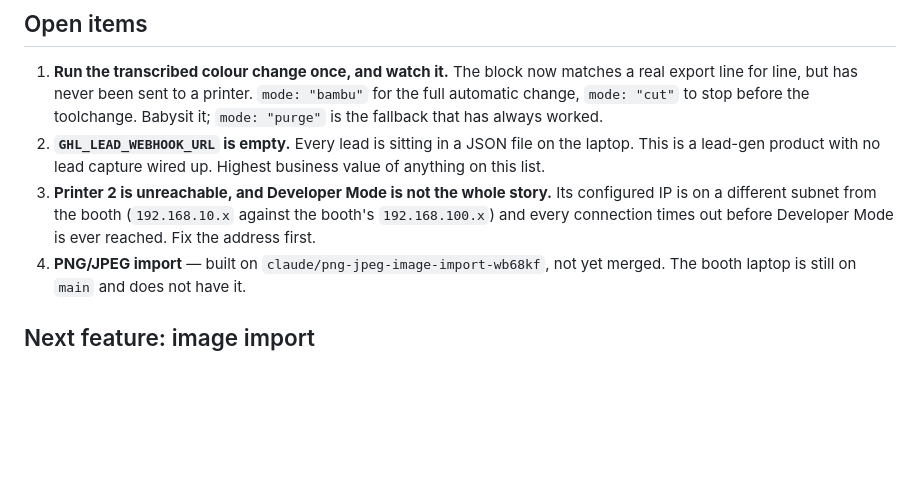
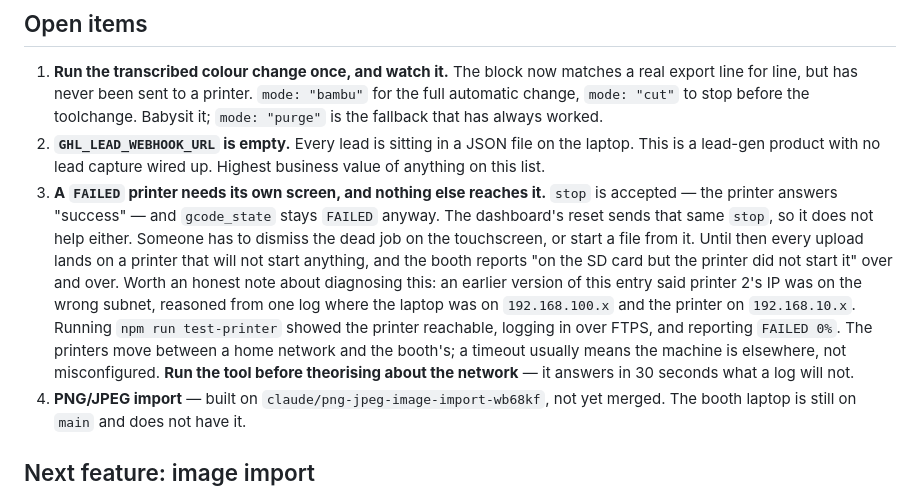
Before and after one commit to iskonssss/3DiPad, a Markdown page: HANDOVER.md, the part around the change. Rendered like a GitHub page; blank space fills up the shorter version.

Commit message:
Say what actually clears a FAILED printer, and correct the network note
npm run test-printer on the booth: printer 2 reachable, FTPS login OK,
gcode_state FAILED 0%. That is the whole reason prints would not trigger
— the file uploads, project_file is accepted, and a printer holding a
dead job starts nothing.

stop does not clear it. The printer answers "success" and stays FAILED,
and the dashboard's reset publishes that same stop, so it is no help
either. The dead job has to be dismissed on the printer's own screen.

Also corrected: this file claimed printer 2's IP was on the wrong subnet
and told the reader to fix the address. That was reasoned from a single
log in which the laptop happened to be on 192.168.100.x while the printer
was on 192.168.10.x. The printers move between home and the booth; a
timeout usually means the machine is somewhere else. The tool answers it
in thirty seconds and the log does not.

Co-Authored-By: Claude Opus 4.8 <noreply@anthropic.com>
Claude-Session: https://claude.ai/code/session_01LCGWhs8xQGevX6Rxx2tC8W

```diff
--- a/HANDOVER.md
+++ b/HANDOVER.md
@@ -160,10 +160,21 @@ knows what filament 2 *is*.
 2. **`GHL_LEAD_WEBHOOK_URL` is empty.** Every lead is sitting in a JSON file on
    the laptop. This is a lead-gen product with no lead capture wired up. Highest
    business value of anything on this list.
-3. **Printer 2 is unreachable, and Developer Mode is not the whole story.** Its
-   configured IP is on a different subnet from the booth (`192.168.10.x` against
-   the booth's `192.168.100.x`) and every connection times out before Developer
-   Mode is ever reached. Fix the address first.
+3. **A `FAILED` printer needs its own screen, and nothing else reaches it.**
+   `stop` is accepted — the printer answers "success" — and `gcode_state` stays
+   `FAILED` anyway. The dashboard's reset sends that same `stop`, so it does not
+   help either. Someone has to dismiss the dead job on the touchscreen, or start
+   a file from it. Until then every upload lands on a printer that will not
+   start anything, and the booth reports "on the SD card but the printer did not
+   start it" over and over.
+   Worth an honest note about diagnosing this: an earlier version of this entry
+   said printer 2's IP was on the wrong subnet, reasoned from one log where the
+   laptop was on `192.168.100.x` and the printer on `192.168.10.x`. Running
+   `npm run test-printer` showed the printer reachable, logging in over FTPS,
+   and reporting `FAILED 0%`. The printers move between a home network and the
+   booth's; a timeout usually means the machine is elsewhere, not misconfigured.
+   **Run the tool before theorising about the network** — it answers in 30
+   seconds what a log will not.
 4. **PNG/JPEG import** — built on `claude/png-jpeg-image-import-wb68kf`, not yet
    merged. The booth laptop is still on `main` and does not have it.
 
```
